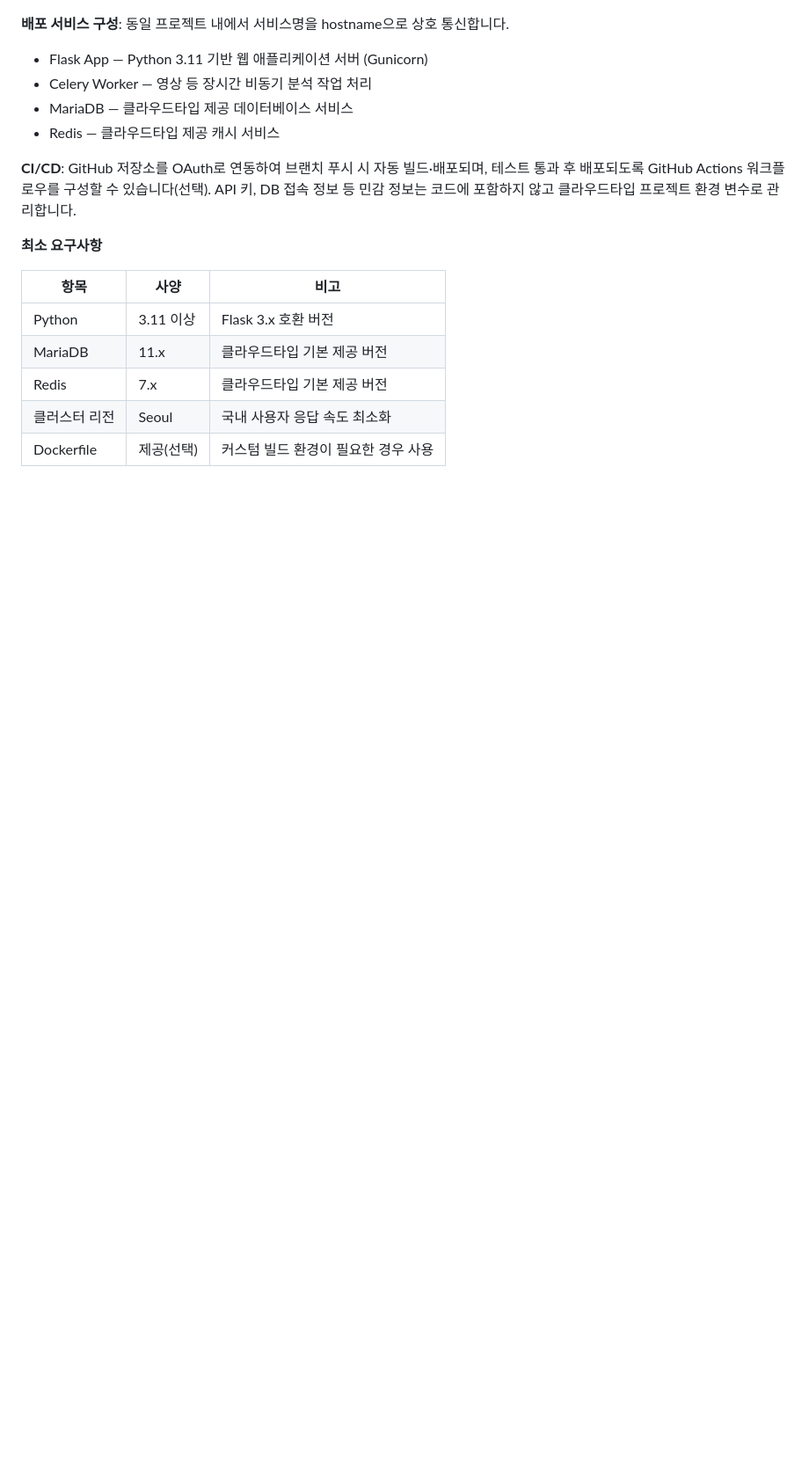
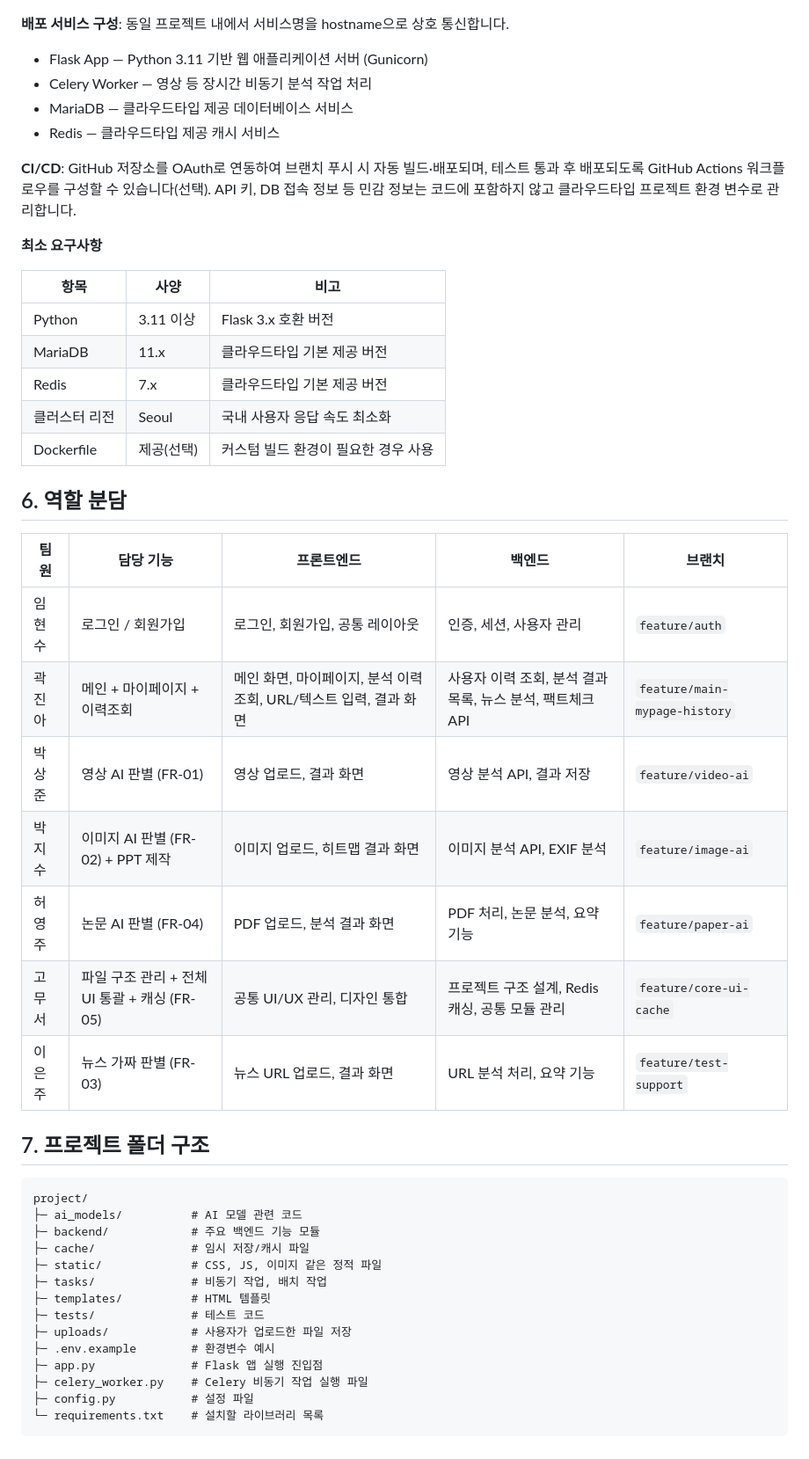
Before and after one commit to rhantj/TruthLens, a Markdown page: README.md, the part around the change. Shown at 88% size. Rendered like a GitHub page; blank space fills up the shorter version.

Commit message:
docs: README에 역할 분담 및 프로젝트 폴더 구조 추가

````diff
--- a/README.md
+++ b/README.md
@@ -90,3 +90,34 @@ API 키, DB 접속 정보 등 민감 정보는 코드에 포함하지 않고 클
 | Redis | 7.x | 클라우드타입 기본 제공 버전 |
 | 클러스터 리전 | Seoul | 국내 사용자 응답 속도 최소화 |
 | Dockerfile | 제공(선택) | 커스텀 빌드 환경이 필요한 경우 사용 |
+
+## 6. 역할 분담
+
+| 팀원 | 담당 기능 | 프론트엔드 | 백엔드 | 브랜치 |
+| --- | --- | --- | --- | --- |
+| 임현수 | 로그인 / 회원가입 | 로그인, 회원가입, 공통 레이아웃 | 인증, 세션, 사용자 관리 | `feature/auth` |
+| 곽진아 | 메인 + 마이페이지 + 이력조회 | 메인 화면, 마이페이지, 분석 이력 조회, URL/텍스트 입력, 결과 화면 | 사용자 이력 조회, 분석 결과 목록, 뉴스 분석, 팩트체크 API | `feature/main-mypage-history` |
+| 박상준 | 영상 AI 판별 (FR-01) | 영상 업로드, 결과 화면 | 영상 분석 API, 결과 저장 | `feature/video-ai` |
+| 박지수 | 이미지 AI 판별 (FR-02) + PPT 제작 | 이미지 업로드, 히트맵 결과 화면 | 이미지 분석 API, EXIF 분석 | `feature/image-ai` |
+| 허영주 | 논문 AI 판별 (FR-04) | PDF 업로드, 분석 결과 화면 | PDF 처리, 논문 분석, 요약 기능 | `feature/paper-ai` |
+| 고무서 | 파일 구조 관리 + 전체 UI 통괄 + 캐싱 (FR-05) | 공통 UI/UX 관리, 디자인 통합 | 프로젝트 구조 설계, Redis 캐싱, 공통 모듈 관리 | `feature/core-ui-cache` |
+| 이은주 | 뉴스 가짜 판별 (FR-03) | 뉴스 URL 업로드, 결과 화면 | URL 분석 처리, 요약 기능 | `feature/test-support` |
+
+## 7. 프로젝트 폴더 구조
+
+```
+project/
+├─ ai_models/          # AI 모델 관련 코드
+├─ backend/            # 주요 백엔드 기능 모듈
+├─ cache/              # 임시 저장/캐시 파일
+├─ static/             # CSS, JS, 이미지 같은 정적 파일
+├─ tasks/              # 비동기 작업, 배치 작업
+├─ templates/          # HTML 템플릿
+├─ tests/              # 테스트 코드
+├─ uploads/            # 사용자가 업로드한 파일 저장
+├─ .env.example        # 환경변수 예시
+├─ app.py              # Flask 앱 실행 진입점
+├─ celery_worker.py    # Celery 비동기 작업 실행 파일
+├─ config.py           # 설정 파일
+└─ requirements.txt    # 설치할 라이브러리 목록
+```
````
